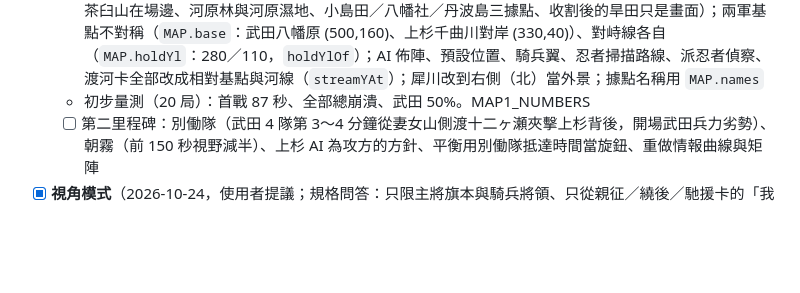
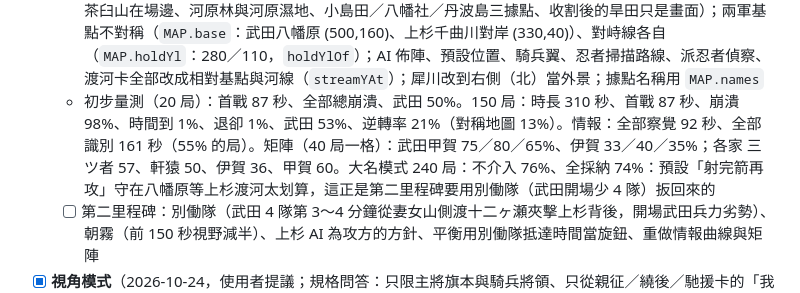
Before and after one commit to kuanhuasu-source/kessen, a Markdown page: BACKLOG.md, the part around the change. Drawn GitHub-style; blank space fills up the shorter version.

Commit message:
kessen: 八幡原地圖第一里程碑量測數字入文件
Co-Authored-By: Claude Fable 5.1 <noreply@anthropic.com>
Claude-Session: https://claude.ai/code/session_01Ux3vdU7hoNjJzdP6TwwrqB

```diff
--- a/BACKLOG.md
+++ b/BACKLOG.md
@@ -26,7 +26,7 @@
   - [ ] 待觀察：大筒殺傷仍偏低但恐懼效果大；甲賀眾在情報 v2 下是否要給別的補償（例如察覺距離再加）
 - [ ] **八幡原地圖（歷史地理，不對稱）**（2026-10-24，使用者提議：原地圖為了公平做成南北對稱，很假；問答決定：別働隊援軍、朝霧、維持武田視角、上方為西南、場邊高地可上）
   - [x] 第一里程碑：`MAP` 改為八幡原配置（千曲川斜貫、渡口雨宮の渡し／十二ヶ瀬／小森の渡し、妻女山與茶臼山在場邊、河原林與河原濕地、小島田／八幡社／丹波島三據點、收割後的旱田只是畫面）；兩軍基點不對稱（`MAP.base`：武田八幡原 (500,160)、上杉千曲川對岸 (330,40)）、對峙線各自（`MAP.holdYl`：280／110，`holdYlOf`）；AI 佈陣、預設位置、騎兵翼、忍者掃描路線、派忍者偵察、渡河卡全部改成相對基點與河線（`streamYAt`）；犀川改到右側（北）當外景；據點名稱用 `MAP.names`
-  - 初步量測（20 局）：首戰 87 秒、全部總崩潰、武田 50%。MAP1_NUMBERS
+  - 初步量測（20 局）：首戰 87 秒、全部總崩潰、武田 50%。150 局：時長 310 秒、首戰 87 秒、崩潰 98%、時間到 1%、退卻 1%、武田 53%、逆轉率 21%（對稱地圖 13%）。情報：全部察覺 92 秒、全部識別 161 秒（55% 的局）。矩陣（40 局一格）：武田甲賀 75／80／65%、伊賀 33／40／35%；各家 三ツ者 57、軒猿 50、伊賀 36、甲賀 60。大名模式 240 局：不介入 76%、全採納 74%：預設「射完箭再攻」守在八幡原等上杉渡河太划算，這正是第二里程碑要用別働隊（武田開場少 4 隊）扳回來的
   - [ ] 第二里程碑：別働隊（武田 4 隊第 3～4 分鐘從妻女山側渡十二ヶ瀬夾擊上杉背後，開場武田兵力劣勢）、朝霧（前 150 秒視野減半）、上杉 AI 為攻方的方針、平衡用別働隊抵達時間當旋鈕、重做情報曲線與矩陣
 - [x] **視角模式**（2026-10-24，使用者提議；規格問答：只限主將旗本與騎兵將領、只從親征／繞後／馳援卡的「我親自帶隊」進入、其餘部隊 AI 照常且卡片照出、點選操作、士氣 +10 與功績加倍而大將討死軍勢再 −30、只看該隊視野、隨時可退但 30 秒內不能再進同一隊）
   - 實作：決策卡選項 `lead`（敵將卡、繞後卡、敵隊動搖卡、大筒卡、友軍動搖卡）→ `S.meta.leadReq` → 遊戲層 `enterLead`：接管該隊、鏡頭跟隨拉近到 95、`intelOf` 改為該隊 80／130 m 視野、底部「視角列」（衝鋒、武將技、鬨聲、撤退、返回俯瞰）；`exitLead` 交回 AI 並鎖 30 秒（`S.meta.leadLock`）。規則 `leadMorale`／`leadMeritMul`／`leadGenDeath`（sim.ts `addMerit`、`cmdDeath`）
```
